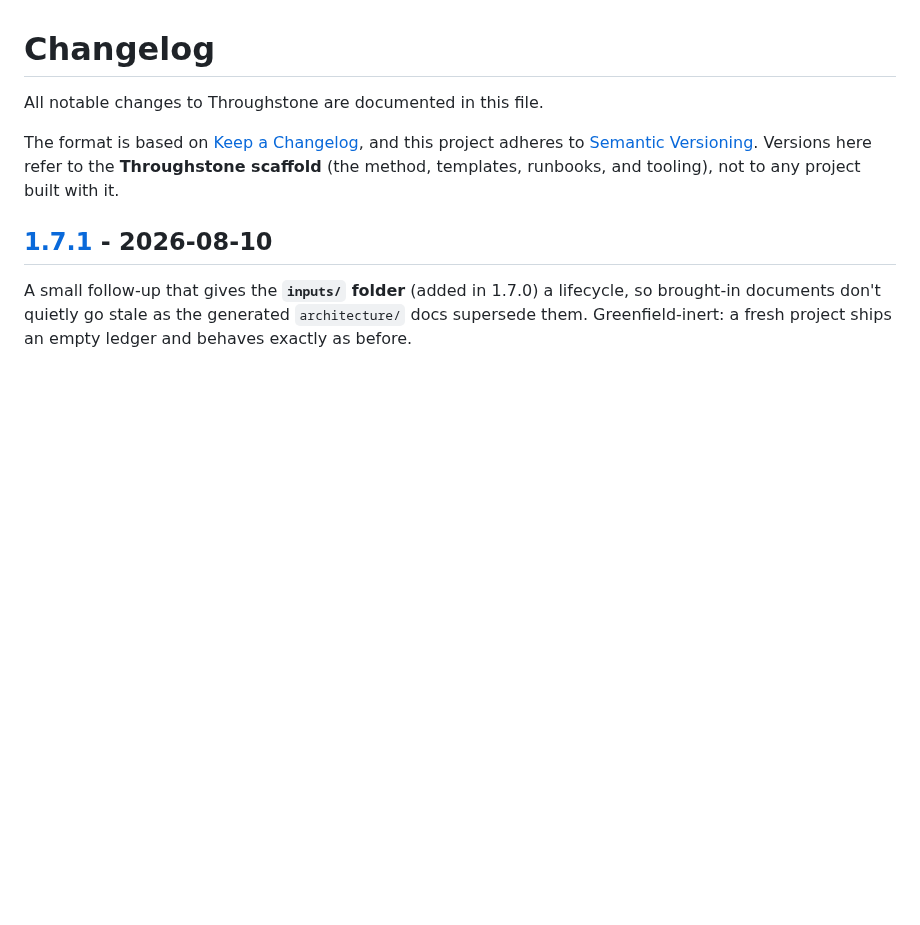
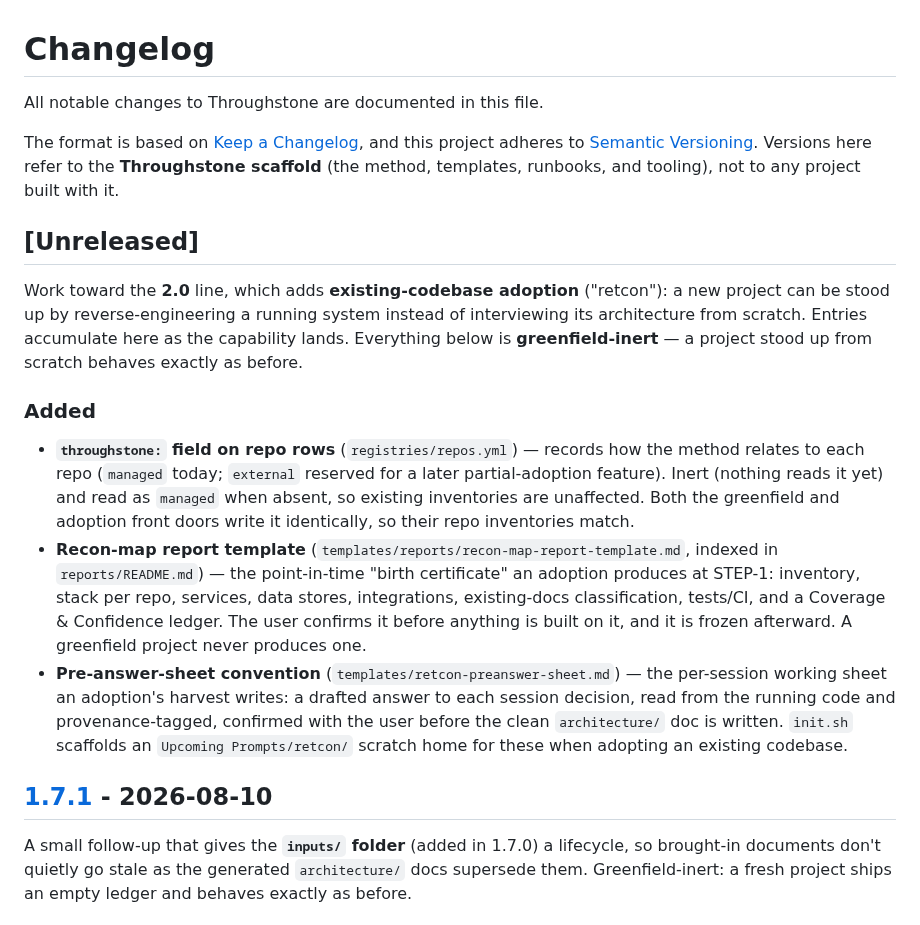
Before and after one commit to mherschberg/Throughstone, a Markdown page: CHANGELOG.md, the part around the change. Drawn GitHub-style; blank space fills up the shorter version.

Commit message:
Start the 2.0 release notes for existing-codebase adoption
Open an Unreleased section in CHANGELOG.md for the 2.0 line (existing-codebase
adoption) and record the pieces landed so far: the repos.yml `throughstone:`
field, the recon-map report template, and the pre-answer-sheet convention. The
section accumulates as further parts land; everything in it is greenfield-inert.

Co-Authored-By: Claude Opus 4.8 <noreply@anthropic.com>

```diff
--- a/CHANGELOG.md
+++ b/CHANGELOG.md
@@ -6,6 +6,29 @@ The format is based on [Keep a Changelog](https://keepachangelog.com/en/1.1.0/),
 project adheres to [Semantic Versioning](https://semver.org/spec/v2.0.0.html). Versions here
 refer to the **Throughstone scaffold** (the method, templates, runbooks, and tooling), not to
 any project built with it.
+
+## [Unreleased]
+
+Work toward the **2.0** line, which adds **existing-codebase adoption** ("retcon"): a new project can
+be stood up by reverse-engineering a running system instead of interviewing its architecture from
+scratch. Entries accumulate here as the capability lands. Everything below is **greenfield-inert** —
+a project stood up from scratch behaves exactly as before.
+
+### Added
+- **`throughstone:` field on repo rows** (`registries/repos.yml`) — records how the method relates to
+  each repo (`managed` today; `external` reserved for a later partial-adoption feature). Inert
+  (nothing reads it yet) and read as `managed` when absent, so existing inventories are unaffected.
+  Both the greenfield and adoption front doors write it identically, so their repo inventories match.
+- **Recon-map report template** (`templates/reports/recon-map-report-template.md`, indexed in
+  `reports/README.md`) — the point-in-time "birth certificate" an adoption produces at STEP-1:
+  inventory, stack per repo, services, data stores, integrations, existing-docs classification,
+  tests/CI, and a Coverage & Confidence ledger. The user confirms it before anything is built on it,
+  and it is frozen afterward. A greenfield project never produces one.
+- **Pre-answer-sheet convention** (`templates/retcon-preanswer-sheet.md`) — the per-session working
+  sheet an adoption's harvest writes: a drafted answer to each session decision, read from the running
+  code and provenance-tagged, confirmed with the user before the clean `architecture/` doc is written.
+  `init.sh` scaffolds an `Upcoming Prompts/retcon/` scratch home for these when adopting an existing
+  codebase.
 
 ## [1.7.1] - 2026-08-10
 
```
